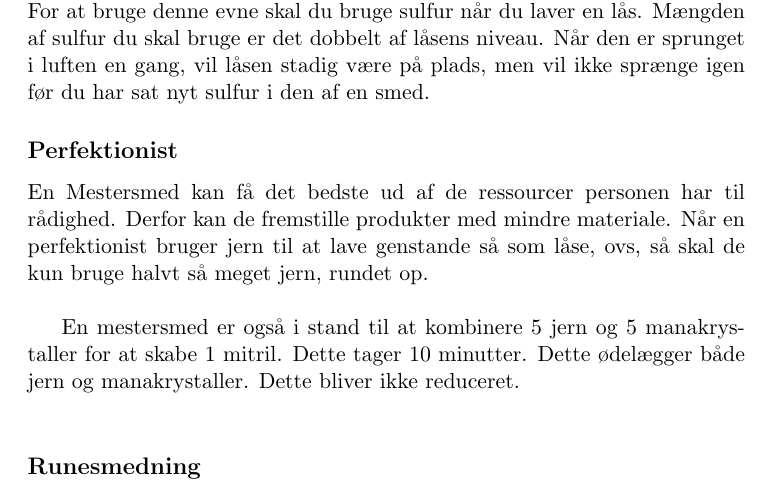
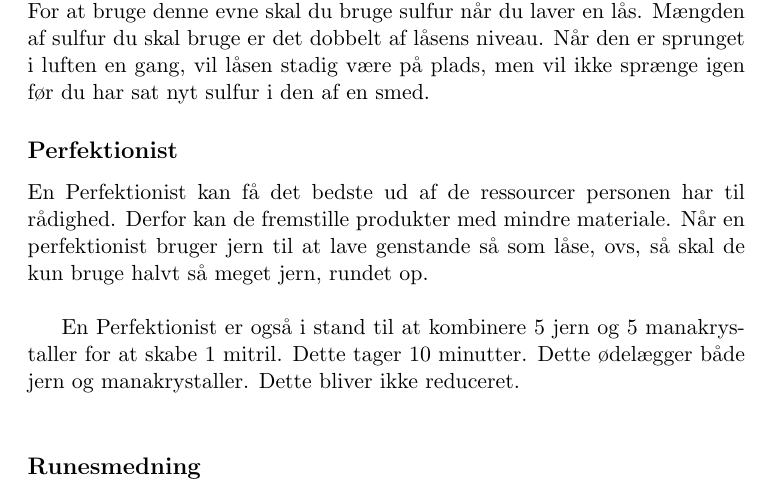
Before and after one commit to ntns55/Smed-Regler, a LaTeX document (main.tex, which reads mainstuff/Niv4.tex): part of page 15 of 23, cut so that both start at the same text. Compiled offline with pdfLaTeX; a LaTeX package or settings file that is missing is left out.

Commit message:
Prep til regeldag

```diff
--- a/mainstuff/Niv4.tex
+++ b/mainstuff/Niv4.tex
@@ -37,9 +37,9 @@ For at bruge denne evne skal du bruge sulfur når du laver en lås. Mængden af
 
 \subsection*{Perfektionist}
 \addcontentsline{toc}{subsection}{Perfektionist}
-En Mestersmed kan få det bedste ud af de ressourcer personen har til rådighed. Derfor kan de fremstille produkter med mindre materiale. Når en perfektionist bruger jern til at lave genstande så som låse, ovs, så skal de kun bruge halvt så meget jern, rundet op.\\
+En Perfektionist kan få det bedste ud af de ressourcer personen har til rådighed. Derfor kan de fremstille produkter med mindre materiale. Når en perfektionist bruger jern til at lave genstande så som låse, ovs, så skal de kun bruge halvt så meget jern, rundet op.\\
 
-En mestersmed er også i stand til at kombinere 5 jern og 5 manakrystaller for at skabe 1 mitril. Dette tager 10 minutter. Dette ødelægger både jern og manakrystaller. Dette bliver ikke reduceret.\\
+En Perfektionist er også i stand til at kombinere 5 jern og 5 manakrystaller for at skabe 1 mitril. Dette tager 10 minutter. Dette ødelægger både jern og manakrystaller. Dette bliver ikke reduceret.\\
 
 
 \subsection*{Runesmedning}
```
Also changed, not shown: 9 other files.
